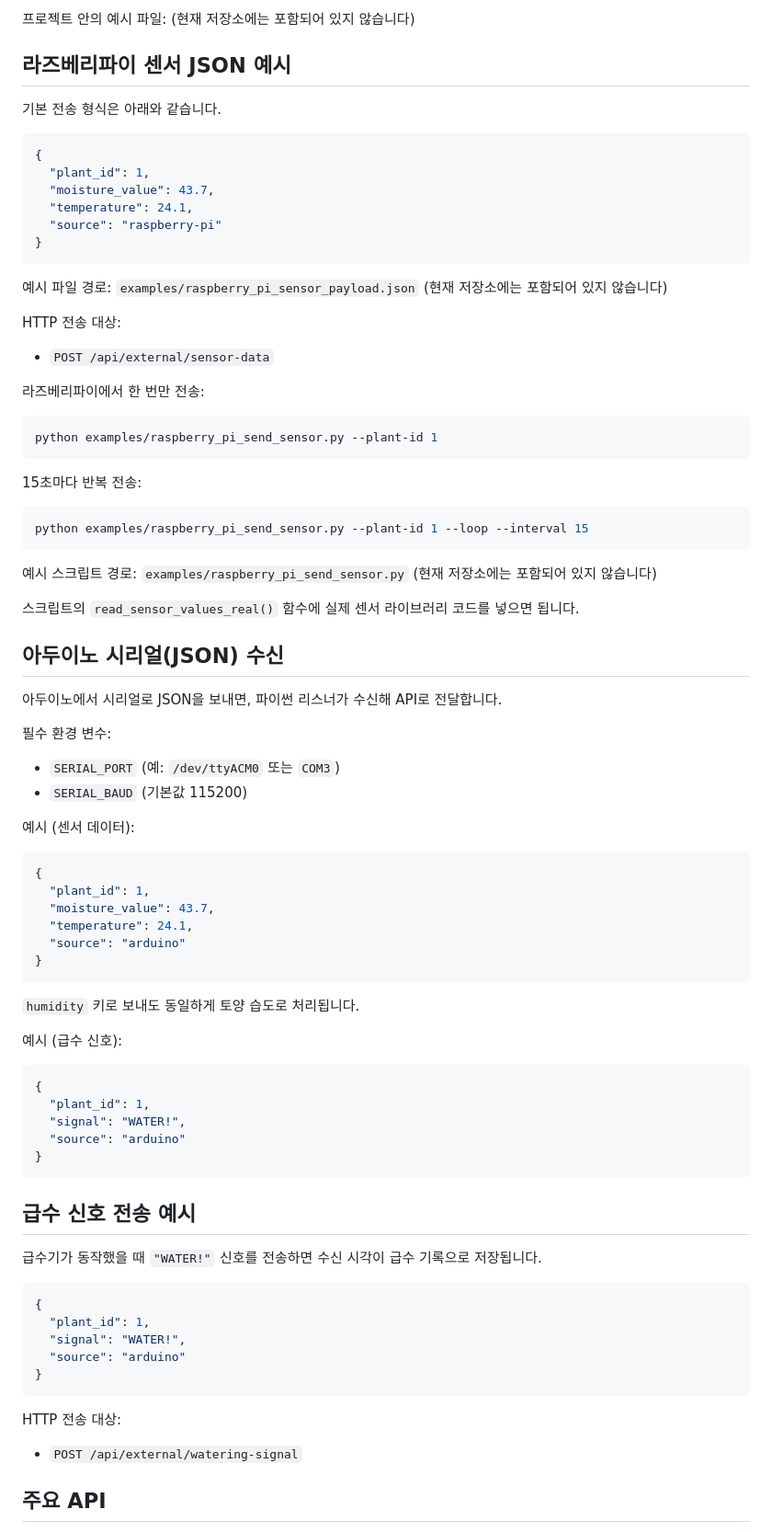
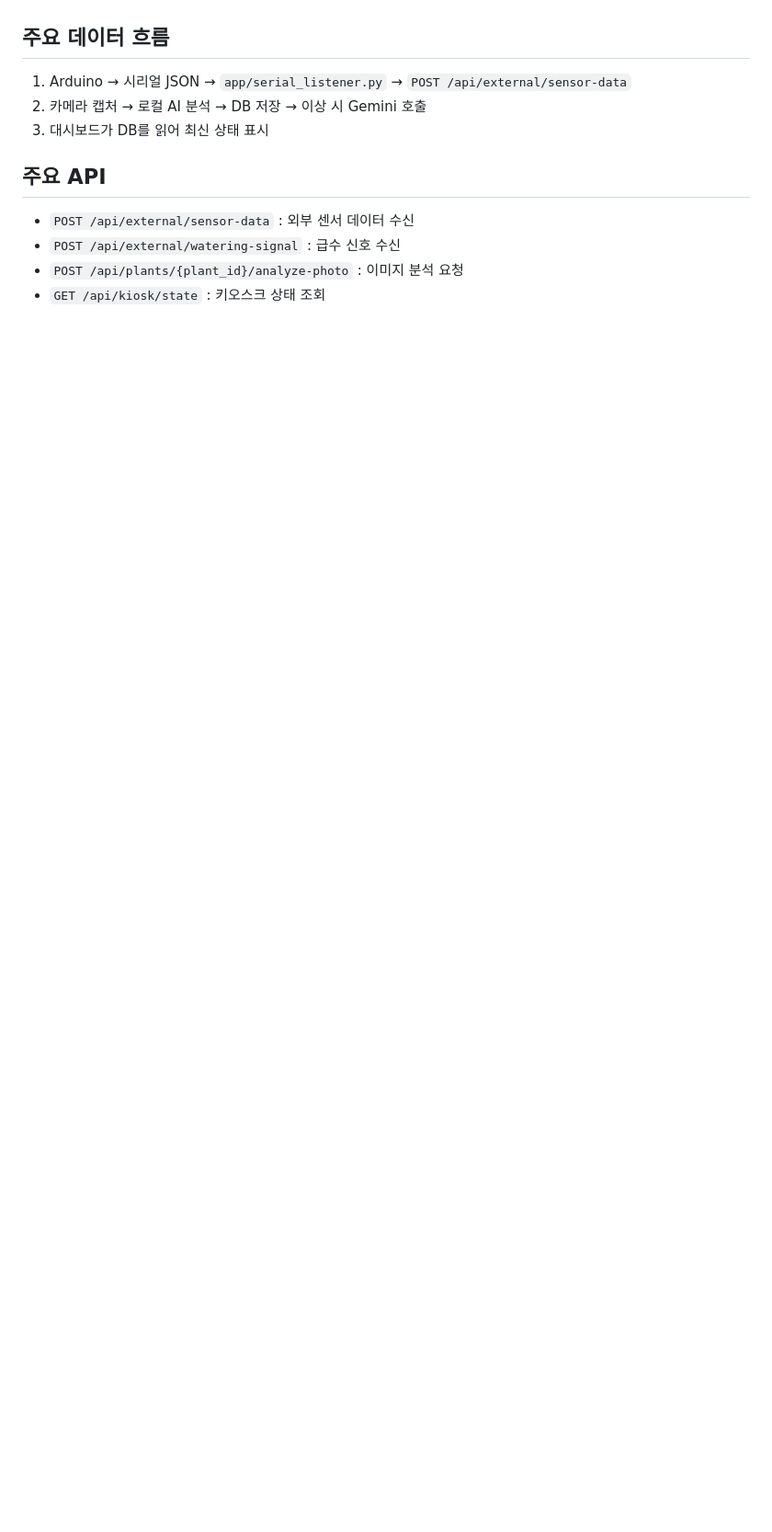
Before and after one commit to augustboyy/2026-2-1-BEEE-Project, a Markdown page: README.md, the part around one of its changes. Shown at 92% size. GitHub-like rendering; blank space fills up the shorter version.

Commit message:
Update-README.md

````diff
--- a/README.md
+++ b/README.md
@@ -161,87 +53,11 @@ python -m app.start_project
-프로젝트 안의 예시 파일: (현재 저장소에는 포함되어 있지 않습니다)
-
-## 라즈베리파이 센서 JSON 예시
-
-기본 전송 형식은 아래와 같습니다.
-
-```json
-{
-  "plant_id": 1,
-  "moisture_value": 43.7,
-  "temperature": 24.1,
-  "source": "raspberry-pi"
-}
-```
-
-예시 파일 경로: `examples/raspberry_pi_sensor_payload.json` (현재 저장소에는 포함되어 있지 않습니다)
-
-HTTP 전송 대상:
-
-- `POST /api/external/sensor-data`
-
-라즈베리파이에서 한 번만 전송:
-
-```powershell
-python examples/raspberry_pi_send_sensor.py --plant-id 1
-```
-
-15초마다 반복 전송:
-
-```powershell
-python examples/raspberry_pi_send_sensor.py --plant-id 1 --loop --interval 15
-```
-
-예시 스크립트 경로: `examples/raspberry_pi_send_sensor.py` (현재 저장소에는 포함되어 있지 않습니다)
-
-스크립트의 `read_sensor_values_real()` 함수에 실제 센서 라이브러리 코드를 넣으면 됩니다.
-
-## 아두이노 시리얼(JSON) 수신
-
-아두이노에서 시리얼로 JSON을 보내면, 파이썬 리스너가 수신해 API로 전달합니다.
-
-필수 환경 변수:
-
-- `SERIAL_PORT` (예: `/dev/ttyACM0` 또는 `COM3`)
-- `SERIAL_BAUD` (기본값 115200)
-
-예시 (센서 데이터):
-
-```json
-{
-  "plant_id": 1,
-  "moisture_value": 43.7,
-  "temperature": 24.1,
-  "source": "arduino"
-}
-```
-
-`humidity` 키로 보내도 동일하게 토양 습도로 처리됩니다.
-
-예시 (급수 신호):
-
-```json
-{
-  "plant_id": 1,
-  "signal": "WATER!",
-  "source": "arduino"
-}
-```
-
-## 급수 신호 전송 예시
-
-급수기가 동작했을 때 `"WATER!"` 신호를 전송하면 수신 시각이 급수 기록으로 저장됩니다.
-
-```json
-{
-  "plant_id": 1,
-  "signal": "WATER!",
-  "source": "arduino"
-}
-```
-
-HTTP 전송 대상:
-
-- `POST /api/external/watering-signal`
+## 주요 데이터 흐름
+1. Arduino → 시리얼 JSON → `app/serial_listener.py` → `POST /api/external/sensor-data`
+2. 카메라 캡처 → 로컬 AI 분석 → DB 저장 → 이상 시 Gemini 호출
+3. 대시보드가 DB를 읽어 최신 상태 표시
 
 ## 주요 API
+- `POST /api/external/sensor-data` : 외부 센서 데이터 수신
+- `POST /api/external/watering-signal` : 급수 신호 수신
+- `POST /api/plants/{plant_id}/analyze-photo` : 이미지 분석 요청
+- `GET /api/kiosk/state` : 키오스크 상태 조회
 
````
Also changed, not shown: other parts of README.md (+49 -189 lines).
